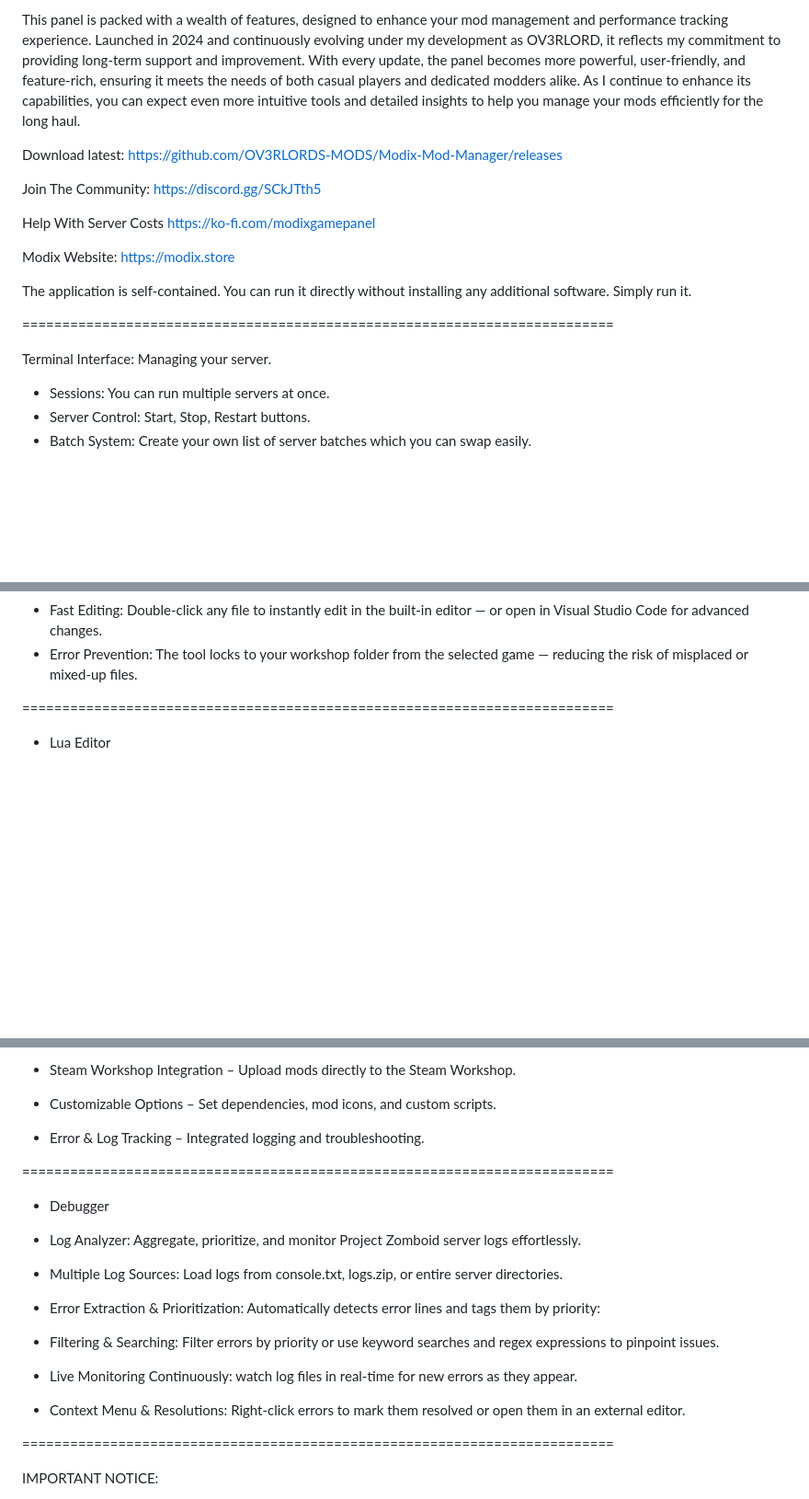
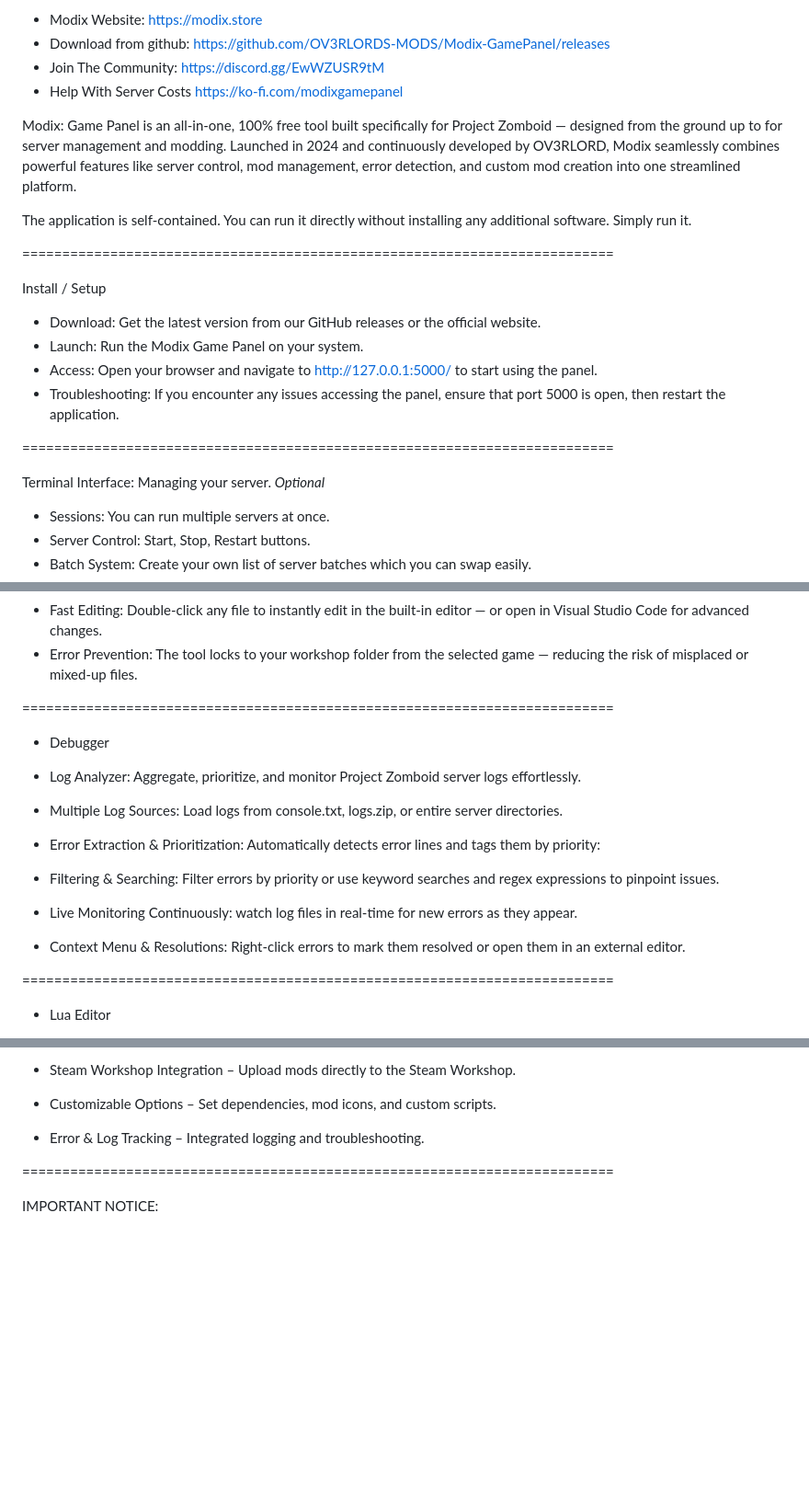
Before and after one commit to OV3RLORDS-MODS/Modix-GamePanel, a Markdown page: README.md, 3 parts joined by grey strips. Shown at 92% size. GitHub-like rendering; blank space fills up the shorter version.

```diff
--- a/README.md
+++ b/README.md
@@ -1,18 +1,24 @@
-This panel is packed with a wealth of features, designed to enhance your mod management and performance tracking experience. Launched in 2024 and continuously evolving under my development as OV3RLORD, it reflects my commitment to providing long-term support and improvement. With every update, the panel becomes more powerful, user-friendly, and feature-rich, ensuring it meets the needs of both casual players and dedicated modders alike. As I continue to enhance its capabilities, you can expect even more intuitive tools and detailed insights to help you manage your mods efficiently for the long haul.
+- Modix Website: https://modix.store
+- Download from github: https://github.com/OV3RLORDS-MODS/Modix-GamePanel/releases
+- Join The Community: https://discord.gg/EwWZUSR9tM
+- Help With Server Costs https://ko-fi.com/modixgamepanel
 
-Download latest: https://github.com/OV3RLORDS-MODS/Modix-Mod-Manager/releases
-
-Join The Community: https://discord.gg/SCkJTth5
-
-Help With Server Costs https://ko-fi.com/modixgamepanel
-
-Modix Website: https://modix.store
+Modix: Game Panel is an all-in-one, 100% free tool built specifically for Project Zomboid — designed from the ground up to for server management and modding. Launched in 2024 and continuously developed by OV3RLORD, Modix seamlessly combines powerful features like server control, mod management, error detection, and custom mod creation into one streamlined platform.
 
 The application is self-contained. You can run it directly without installing any additional software. Simply run it.
 
 ==========================================================================
 
-Terminal Interface: Managing your server.
+Install / Setup
+
+- Download: Get the latest version from our GitHub releases or the official website.
+- Launch: Run the Modix Game Panel on your system.
+- Access: Open your browser and navigate to http://127.0.0.1:5000/ to start using the panel.
+- Troubleshooting: If you encounter any issues accessing the panel, ensure that port 5000 is open, then restart the application.
+
+==========================================================================
+
+Terminal Interface: Managing your server. *Optional*
 
 - Sessions: You can run multiple servers at once.
 - Server Control: Start, Stop, Restart buttons.
@@ -58,6 +64,17 @@ Browse all your mod files without opening multiple windows or external file expl
 - Centralized Navigation: Browse all your mod files without opening multiple windows or external file explorers.
 - Fast Editing: Double-click any file to instantly edit in the built-in editor — or open in Visual Studio Code for advanced changes.
 - Error Prevention: The tool locks to your workshop folder from the selected game — reducing the risk of misplaced or mixed-up files.
+
+==========================================================================
+
+- Debugger
+
+- Log Analyzer: Aggregate, prioritize, and monitor Project Zomboid server logs effortlessly.
+- Multiple Log Sources: Load logs from console.txt, logs.zip, or entire server directories.
+- Error Extraction & Prioritization: Automatically detects error lines and tags them by priority:
+- Filtering & Searching: Filter errors by priority or use keyword searches and regex expressions to pinpoint issues.
+- Live Monitoring Continuously: watch log files in real-time for new errors as they appear.
+- Context Menu & Resolutions: Right-click errors to mark them resolved or open them in an external editor.
 
 ==========================================================================
 
@@ -111,16 +128,6 @@ Easily edit, merge, and package custom maps for Project Zomboid!
 - Customizable Options – Set dependencies, mod icons, and custom scripts.
 - Error & Log Tracking – Integrated logging and troubleshooting.
 
-==========================================================================
-
-- Debugger
-
-- Log Analyzer: Aggregate, prioritize, and monitor Project Zomboid server logs effortlessly.
-- Multiple Log Sources: Load logs from console.txt, logs.zip, or entire server directories.
-- Error Extraction & Prioritization: Automatically detects error lines and tags them by priority:
-- Filtering & Searching: Filter errors by priority or use keyword searches and regex expressions to pinpoint issues.
-- Live Monitoring Continuously: watch log files in real-time for new errors as they appear.
-- Context Menu & Resolutions: Right-click errors to mark them resolved or open them in an external editor.
 
 ==========================================================================
 
```
